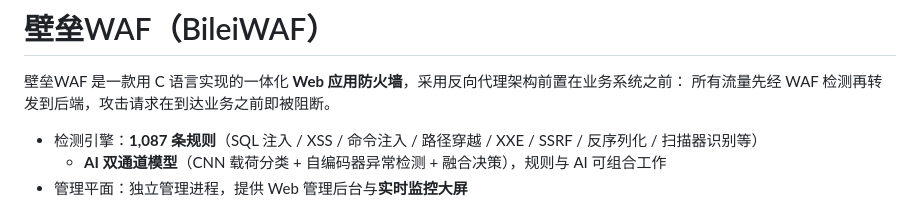
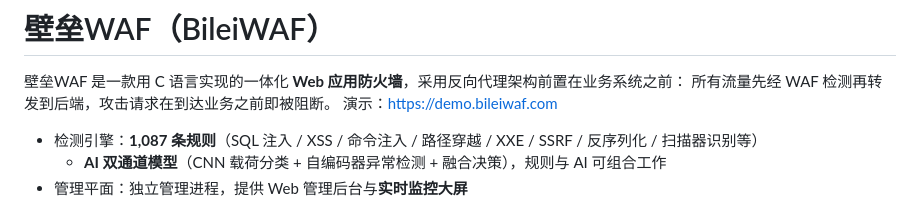
Before and after one commit to qinplus-com/bileiwaf, a Markdown page: README.md, the part around the change. Rendered like a GitHub page.

Commit message:
Update README with demo link and feature details
Added demo link and enhanced feature descriptions.

```diff
--- a/README.md
+++ b/README.md
@@ -2,6 +2,7 @@
 
 壁垒WAF 是一款用 C 语言实现的一体化 **Web 应用防火墙**，采用反向代理架构前置在业务系统之前：
 所有流量先经 WAF 检测再转发到后端，攻击请求在到达业务之前即被阻断。
+演示：https://demo.bileiwaf.com
 
 - 检测引擎：**1,087 条规则**（SQL 注入 / XSS / 命令注入 / 路径穿越 / XXE / SSRF / 反序列化 / 扫描器识别等）
   + **AI 双通道模型**（CNN 载荷分类 + 自编码器异常检测 + 融合决策），规则与 AI 可组合工作
```
